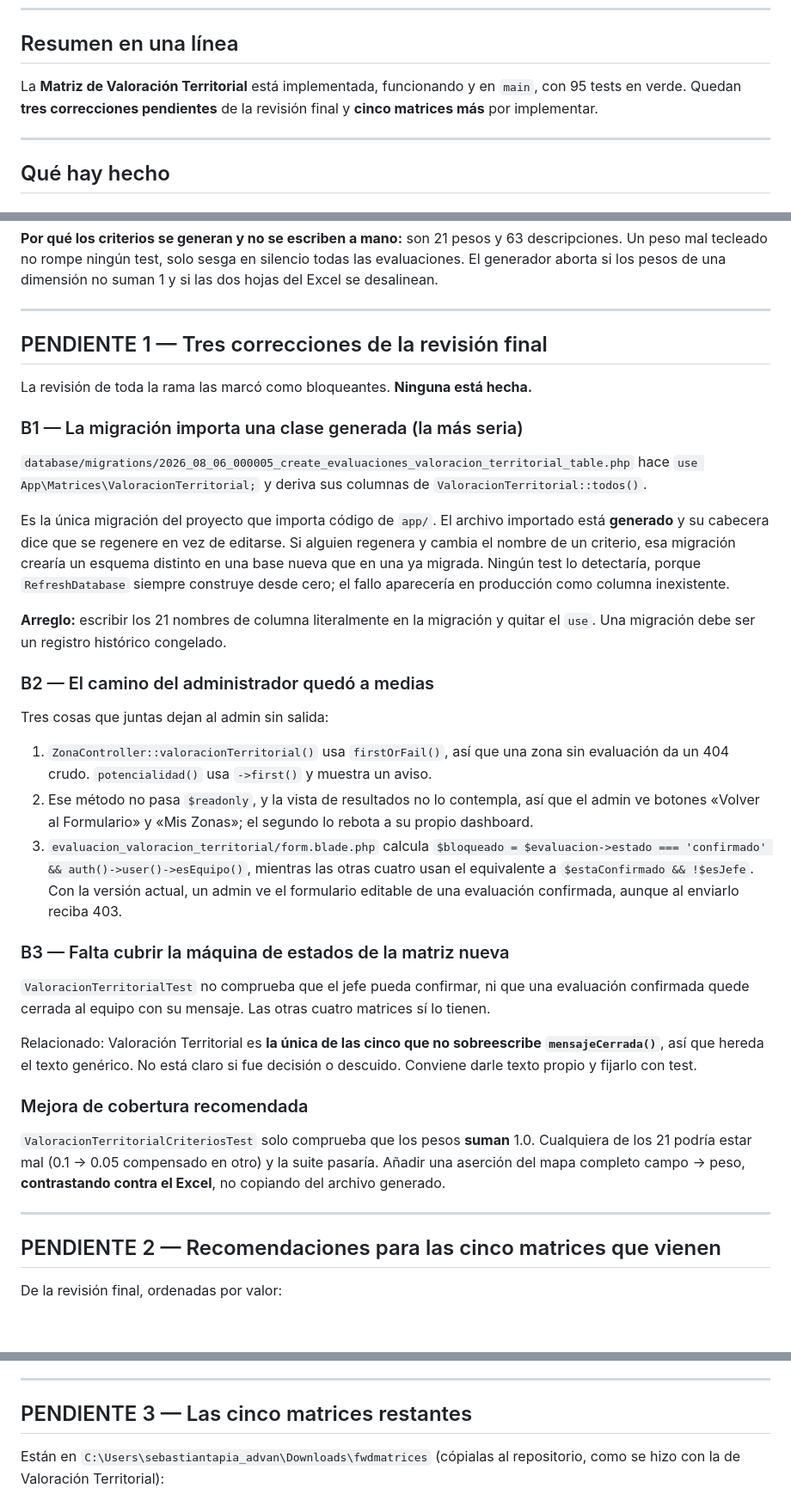
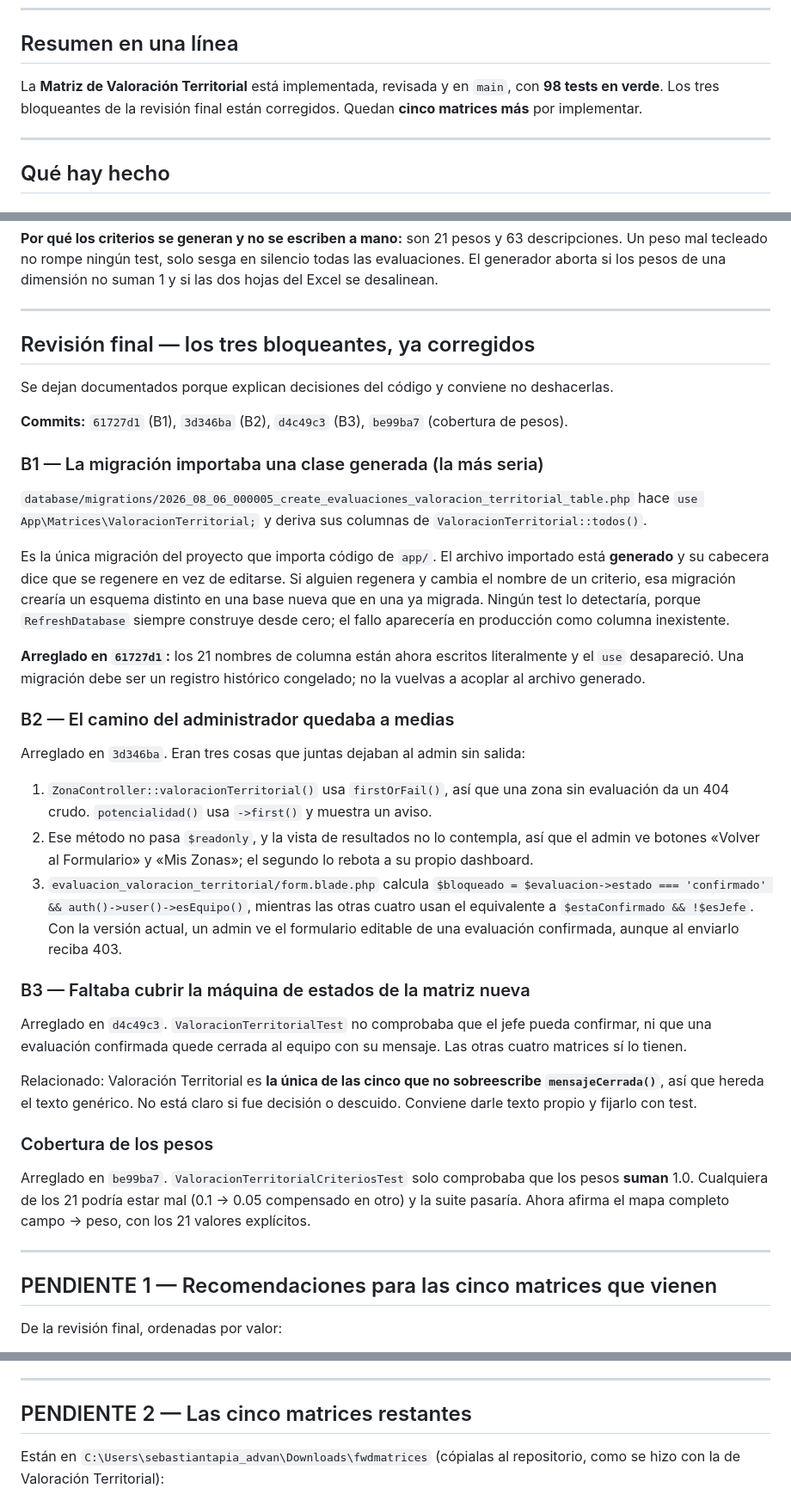
Before and after one commit to Jhampier-u/proyecto-turismo, a Markdown page: docs/ESTADO-MATRICES.md, 3 parts joined by grey strips. Shown at 86% size. Drawn GitHub-style; blank space fills up the shorter version.

Commit message:
docs: los tres bloqueantes ya estaban corregidos, actualiza el estado
El subagente de corrección alcanzó a commitear antes de ser interrumpido, así
que B1, B2, B3 y la cobertura de pesos están resueltos. Verificado: 98 tests en
verde y la migración ya no importa la clase generada.

Co-Authored-By: Claude Fable 5 <noreply@anthropic.com>

```diff
--- a/docs/ESTADO-MATRICES.md
+++ b/docs/ESTADO-MATRICES.md
@@ -9,9 +9,9 @@ perder contexto. Léelo entero antes de continuar.
 
 ## Resumen en una línea
 
-La **Matriz de Valoración Territorial** está implementada, funcionando y en `main`, con
-95 tests en verde. Quedan **tres correcciones pendientes** de la revisión final y **cinco
-matrices más** por implementar.
+La **Matriz de Valoración Territorial** está implementada, revisada y en `main`, con
+**98 tests en verde**. Los tres bloqueantes de la revisión final están corregidos.
+Quedan **cinco matrices más** por implementar.
 
 ---
 
@@ -86,11 +86,13 @@ dos hojas del Excel se desalinean.
 
 ---
 
-## PENDIENTE 1 — Tres correcciones de la revisión final
+## Revisión final — los tres bloqueantes, ya corregidos
 
-La revisión de toda la rama las marcó como bloqueantes. **Ninguna está hecha.**
+Se dejan documentados porque explican decisiones del código y conviene no deshacerlas.
 
-### B1 — La migración importa una clase generada (la más seria)
+**Commits:** `61727d1` (B1), `3d346ba` (B2), `d4c49c3` (B3), `be99ba7` (cobertura de pesos).
+
+### B1 — La migración importaba una clase generada (la más seria)
 
 `database/migrations/2026_08_06_000005_create_evaluaciones_valoracion_territorial_table.php`
 hace `use App\Matrices\ValoracionTerritorial;` y deriva sus columnas de
@@ -102,12 +104,13 @@ regenera y cambia el nombre de un criterio, esa migración crearía un esquema d
 una base nueva que en una ya migrada. Ningún test lo detectaría, porque `RefreshDatabase`
 siempre construye desde cero; el fallo aparecería en producción como columna inexistente.
 
-**Arreglo:** escribir los 21 nombres de columna literalmente en la migración y quitar el
-`use`. Una migración debe ser un registro histórico congelado.
+**Arreglado en `61727d1`:** los 21 nombres de columna están ahora escritos literalmente y
+el `use` desapareció. Una migración debe ser un registro histórico congelado; no la
+vuelvas a acoplar al archivo generado.
 
-### B2 — El camino del administrador quedó a medias
+### B2 — El camino del administrador quedaba a medias
 
-Tres cosas que juntas dejan al admin sin salida:
+Arreglado en `3d346ba`. Eran tres cosas que juntas dejaban al admin sin salida:
 
 1. `ZonaController::valoracionTerritorial()` usa `firstOrFail()`, así que una zona sin
    evaluación da un 404 crudo. `potencialidad()` usa `->first()` y muestra un aviso.
@@ -120,9 +123,9 @@ Tres cosas que juntas dejan al admin sin salida:
    versión actual, un admin ve el formulario editable de una evaluación confirmada,
    aunque al enviarlo reciba 403.
 
-### B3 — Falta cubrir la máquina de estados de la matriz nueva
+### B3 — Faltaba cubrir la máquina de estados de la matriz nueva
 
-`ValoracionTerritorialTest` no comprueba que el jefe pueda confirmar, ni que una
+Arreglado en `d4c49c3`. `ValoracionTerritorialTest` no comprobaba que el jefe pueda confirmar, ni que una
 evaluación confirmada quede cerrada al equipo con su mensaje. Las otras cuatro matrices
 sí lo tienen.
 
@@ -130,16 +133,15 @@ Relacionado: Valoración Territorial es **la única de las cinco que no sobreesc
 `mensajeCerrada()`**, así que hereda el texto genérico. No está claro si fue decisión o
 descuido. Conviene darle texto propio y fijarlo con test.
 
-### Mejora de cobertura recomendada
+### Cobertura de los pesos
 
-`ValoracionTerritorialCriteriosTest` solo comprueba que los pesos **suman** 1.0.
+Arreglado en `be99ba7`. `ValoracionTerritorialCriteriosTest` solo comprobaba que los pesos **suman** 1.0.
 Cualquiera de los 21 podría estar mal (0.1 → 0.05 compensado en otro) y la suite pasaría.
-Añadir una aserción del mapa completo campo → peso, **contrastando contra el Excel**, no
-copiando del archivo generado.
+Ahora afirma el mapa completo campo → peso, con los 21 valores explícitos.
 
 ---
 
-## PENDIENTE 2 — Recomendaciones para las cinco matrices que vienen
+## PENDIENTE 1 — Recomendaciones para las cinco matrices que vienen
 
 De la revisión final, ordenadas por valor:
 
@@ -168,7 +170,7 @@ De la revisión final, ordenadas por valor:
 
 ---
 
-## PENDIENTE 3 — Las cinco matrices restantes
+## PENDIENTE 2 — Las cinco matrices restantes
 
 Están en `C:\Users\sebastiantapia_advan\Downloads\fwdmatrices` (cópialas al repositorio,
 como se hizo con la de Valoración Territorial):
```
